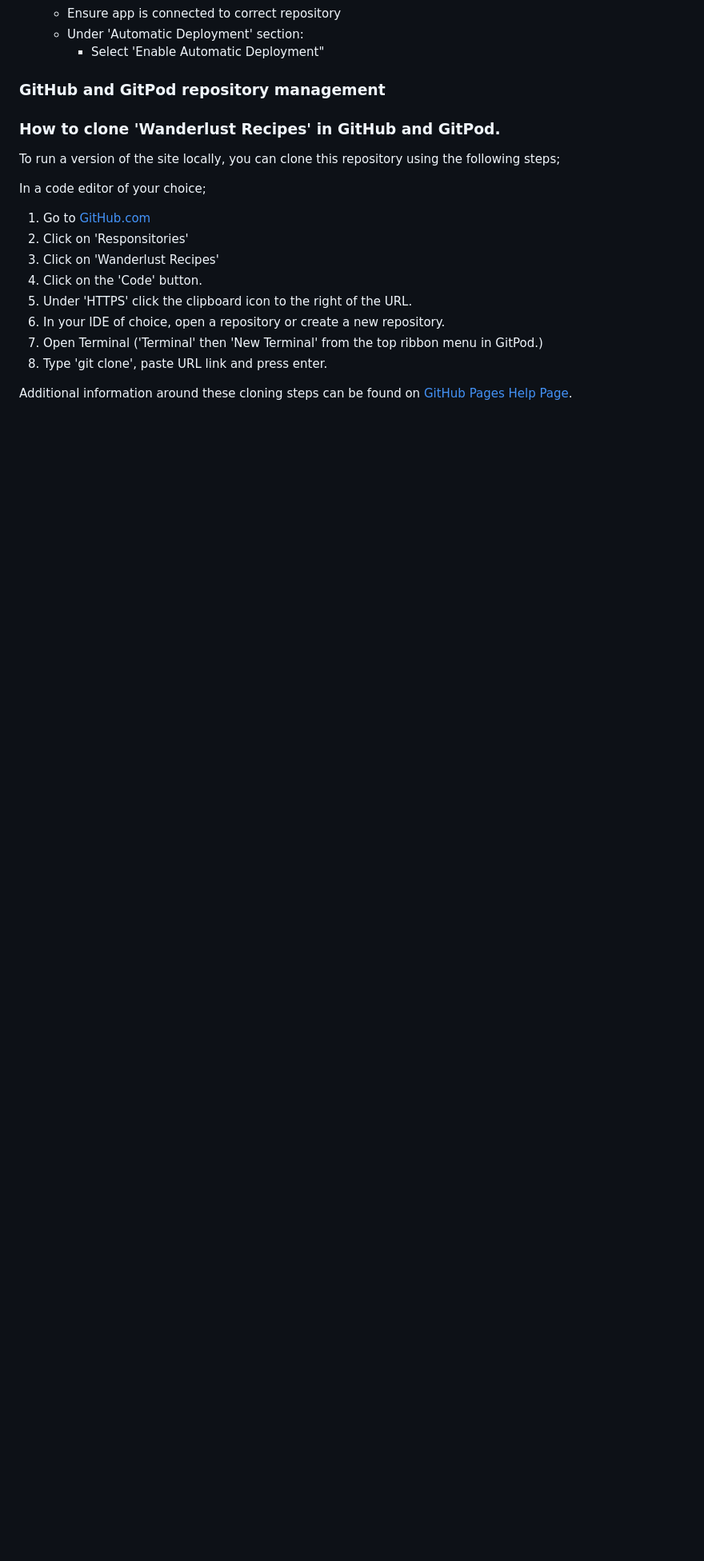
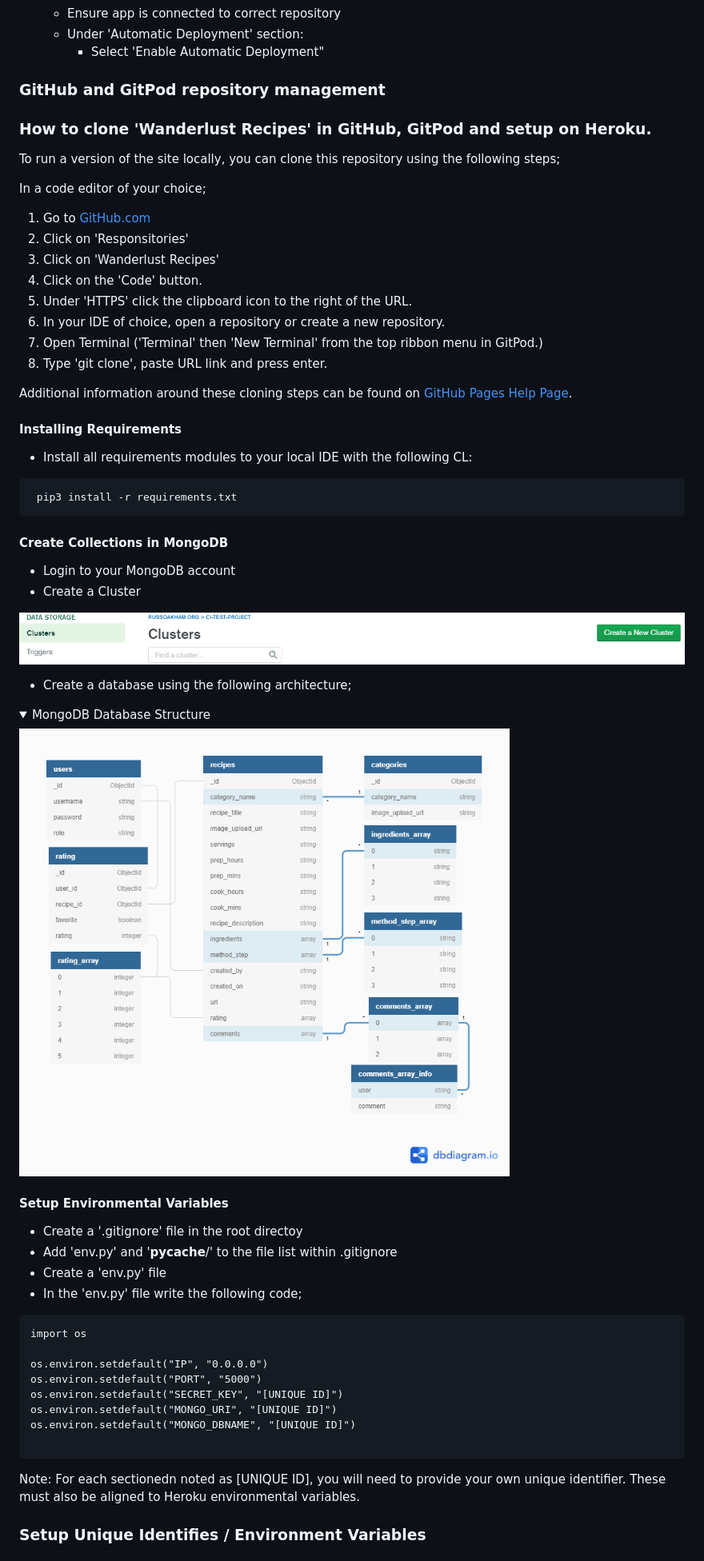
Before and after one commit to RussOakham/wanderlust-recipes, a Markdown page: README.md, the part around one of its changes. Shown at 80% size. GitHub-like rendering; pictures changed too: assets/README/images/mongo-db-create-cluster.PNG (added); folded sections open; blank space fills up the shorter version.

````diff
--- a/README.md
+++ b/README.md
@@ -917,7 +917,7 @@ The site is hosted using [Heroku](https://www.heroku.com/), deployed directly fr
 
 ### GitHub and GitPod repository management
 
-### **How to clone 'Wanderlust Recipes' in GitHub and GitPod.**
+### **How to clone 'Wanderlust Recipes' in GitHub, GitPod and setup on Heroku.**
 
 To run a version of the site locally, you can clone this repository using the following steps;
 
@@ -934,3 +934,47 @@ In a code editor of your choice;
 
 Additional information around these cloning steps can be found on [GitHub Pages Help Page](https://docs.github.com/en/github/creating-cloning-and-archiving-repositories/cloning-a-repository).
 &nbsp;
+
+#### Installing Requirements
+- Install all requirements modules to your local IDE with the following CL:
+
+```
+ pip3 install -r requirements.txt
+```
+
+#### Create Collections in MongoDB
+
+- Login to your MongoDB account
+- Create a Cluster
+
+![Create Cluster](assets/README/images/mongo-db-create-cluster.PNG)
+
+- Create a database using the following architecture;
+
+<details>
+<summary>MongoDB Database Structure</summary>
+
+![Base & Recipes](assets/README/images/wanderlust-recipes-db.png)
+</details>
+
+#### Setup Environmental Variables
+- Create a '.gitignore' file in the root directoy
+- Add 'env.py' and '__pycache__/' to the file list within .gitignore
+- Create a 'env.py' file
+- In the 'env.py' file write the following code;
+
+```
+import os
+
+os.environ.setdefault("IP", "0.0.0.0")
+os.environ.setdefault("PORT", "5000")
+os.environ.setdefault("SECRET_KEY", "[UNIQUE ID]")
+os.environ.setdefault("MONGO_URI", "[UNIQUE ID]")
+os.environ.setdefault("MONGO_DBNAME", "[UNIQUE ID]")
+
+```
+
+Note: For each sectionedn noted as [UNIQUE ID], you will need to provide your own unique identifier. These must also be aligned to Heroku environmental variables.
+
+### Setup Unique Identifies / Environment Variables
+
````
Also changed, not shown: other parts of README.md (+27 -0 lines), assets/README/images/connection-string.PNG (added), assets/README/images/database-access.PNG (added), assets/README/images/mongo-cluster-connect.PNG (added), assets/README/images/mongo-connect-application.PNG (added).
